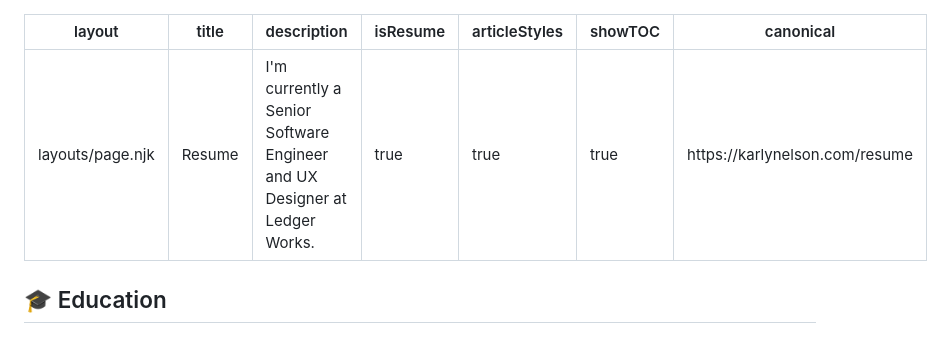
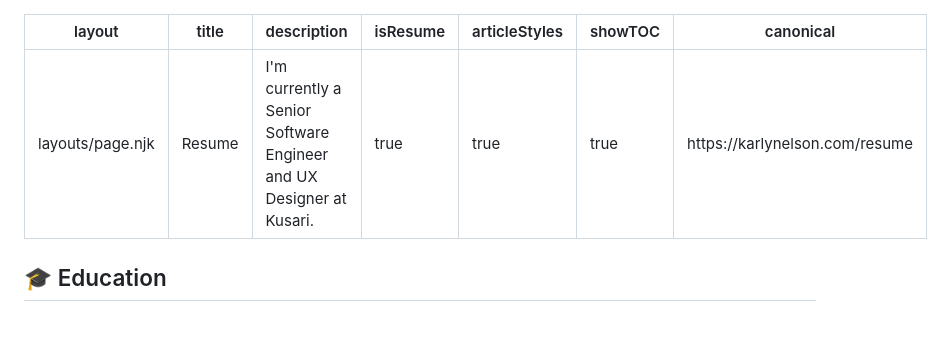
Before and after one commit to karlyanelson/karlyanelson.github.io, a Markdown page: resume.md, the part around the change. GitHub-like rendering.

```diff
--- a/resume.md
+++ b/resume.md
@@ -1,7 +1,7 @@
 ---
 layout: layouts/page.njk
 title: Resume
-description: I'm currently a Senior Software Engineer and UX Designer at Ledger Works.
+description: I'm currently a Senior Software Engineer and UX Designer at Kusari.
 isResume: true
 articleStyles: true
 showTOC: true
```
